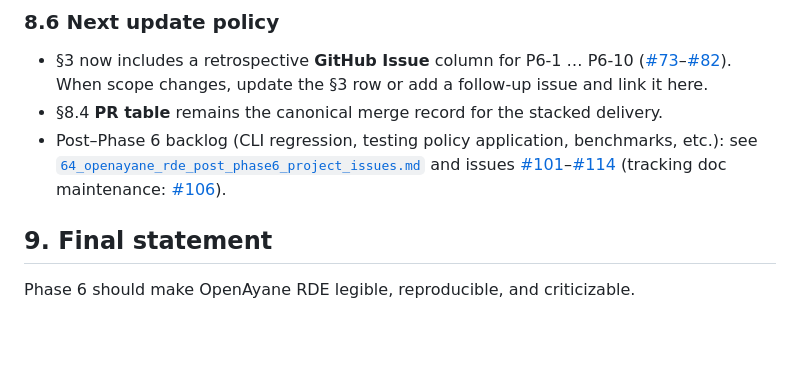
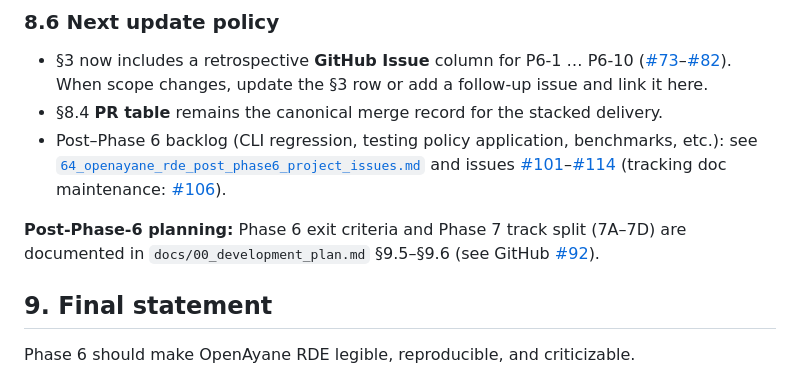
Before and after one commit to zyx-corporation/openayane-rde, a Markdown page: docs/60_openayane_rde_phase6_issue_branch_plan.md, the part around the change. GitHub-like rendering; blank space fills up the shorter version.

```diff
--- a/docs/60_openayane_rde_phase6_issue_branch_plan.md
+++ b/docs/60_openayane_rde_phase6_issue_branch_plan.md
@@ -379,6 +379,8 @@ Key risks:
 - §8.4 **PR table** remains the canonical merge record for the stacked delivery.
 - Post–Phase 6 backlog (CLI regression, testing policy application, benchmarks, etc.): see [`64_openayane_rde_post_phase6_project_issues.md`](64_openayane_rde_post_phase6_project_issues.md) and issues [#101](https://github.com/zyx-corporation/openayane-rde/issues/101)–[#114](https://github.com/zyx-corporation/openayane-rde/issues/114) (tracking doc maintenance: [#106](https://github.com/zyx-corporation/openayane-rde/issues/106)).
 
+**Post-Phase-6 planning:** Phase 6 exit criteria and Phase 7 track split (7A–7D) are documented in `docs/00_development_plan.md` §9.5–§9.6 (see GitHub [#92](https://github.com/zyx-corporation/openayane-rde/issues/92)).
+
 ## 9. Final statement
 
 Phase 6 should make OpenAyane RDE legible, reproducible, and criticizable.
```
Also changed, not shown: docs/00_development_plan.md (+36 -1 lines), docs/62_openayane_rde_phase6_completion_report.md (+3 -1 lines).
